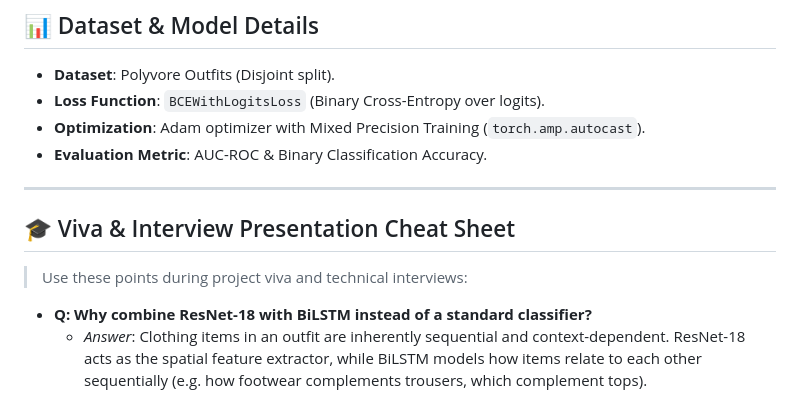
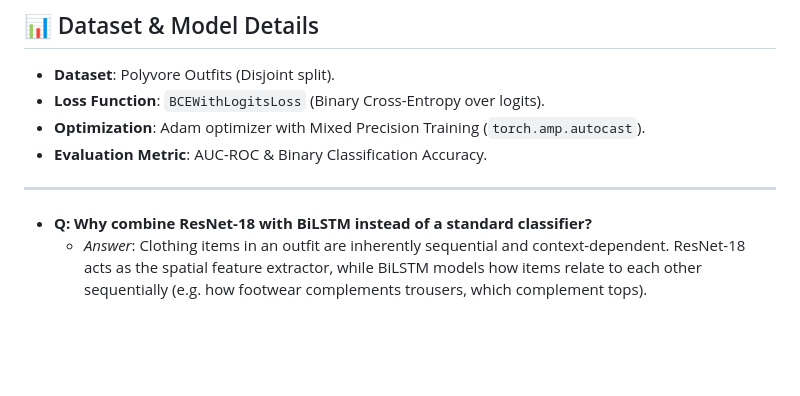
Before and after one commit to Meghs21/DL_FashionCompatibility, a Markdown page: README.md, the part around the change. GitHub-like rendering; blank space fills up the shorter version.

```diff
--- a/README.md
+++ b/README.md
@@ -78,9 +78,7 @@ docker run -p 5000:5000 fashion-compatibility-ai
 
 ---
 
-## 🎓 Viva & Interview Presentation Cheat Sheet
 
-> Use these points during project viva and technical interviews:
 
 * **Q: Why combine ResNet-18 with BiLSTM instead of a standard classifier?**
   * *Answer*: Clothing items in an outfit are inherently sequential and context-dependent. ResNet-18 acts as the spatial feature extractor, while BiLSTM models how items relate to each other sequentially (e.g. how footwear complements trousers, which complement tops).
```
